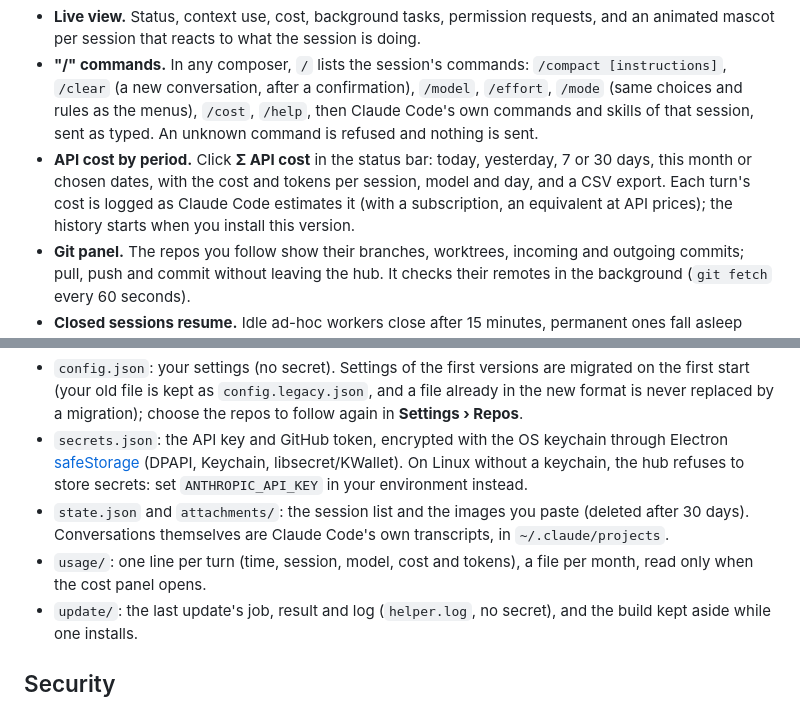
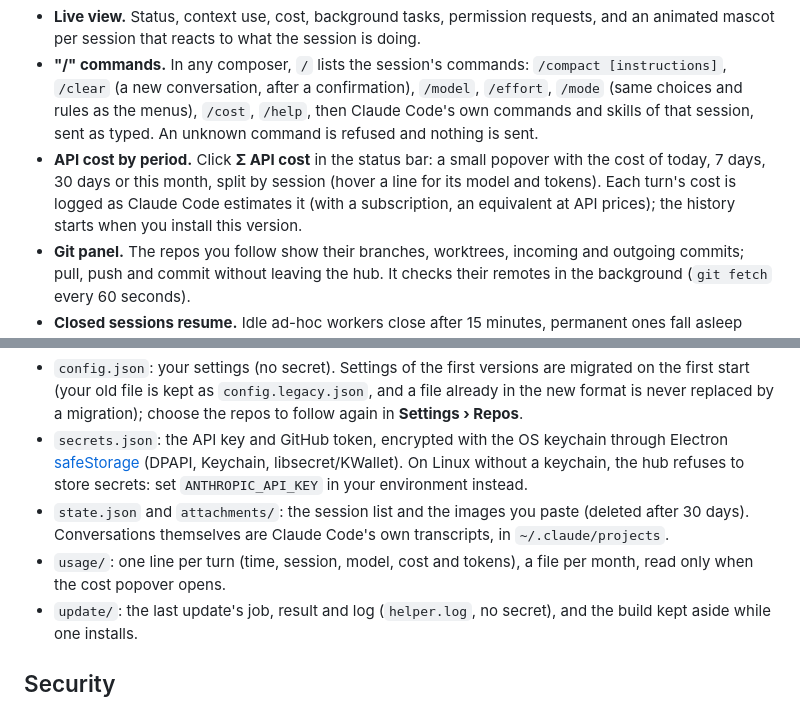
Before and after one commit to Anilito1/ai_box, a Markdown page: README.md, 2 parts joined by grey strips. GitHub-like rendering.

Commit message:
Update the README for the compact cost popover
Co-Authored-By: Claude Sonnet 5.5 <noreply@anthropic.com>

```diff
--- a/README.md
+++ b/README.md
@@ -14,7 +14,7 @@ A desktop hub for [Claude Code](https://code.claude.com/docs): you talk to one *
 - **Every session is a real Claude Code session.** Same model, effort, `CLAUDE.md` files, plugins and MCP servers as when you run `claude` yourself. You can open any worker beside the master and write to it directly.
 - **Live view.** Status, context use, cost, background tasks, permission requests, and an animated mascot per session that reacts to what the session is doing.
 - **"/" commands.** In any composer, `/` lists the session's commands: `/compact [instructions]`, `/clear` (a new conversation, after a confirmation), `/model`, `/effort`, `/mode` (same choices and rules as the menus), `/cost`, `/help`, then Claude Code's own commands and skills of that session, sent as typed. An unknown command is refused and nothing is sent.
-- **API cost by period.** Click **Σ API cost** in the status bar: today, yesterday, 7 or 30 days, this month or chosen dates, with the cost and tokens per session, model and day, and a CSV export. Each turn's cost is logged as Claude Code estimates it (with a subscription, an equivalent at API prices); the history starts when you install this version.
+- **API cost by period.** Click **Σ API cost** in the status bar: a small popover with the cost of today, 7 days, 30 days or this month, split by session (hover a line for its model and tokens). Each turn's cost is logged as Claude Code estimates it (with a subscription, an equivalent at API prices); the history starts when you install this version.
 - **Git panel.** The repos you follow show their branches, worktrees, incoming and outgoing commits; pull, push and commit without leaving the hub. It checks their remotes in the background (`git fetch` every 60 seconds).
 - **Closed sessions resume.** Idle ad-hoc workers close after 15 minutes, permanent ones fall asleep after 5; writing to one resumes it with its whole conversation. Work cut by a restart is picked up again.
 - **Updates itself.** A clone of the official repository installs new versions when nothing is running, and never over your own changes (see [Updating](#updating)).
@@ -163,7 +163,7 @@ The hub asks for the `repo`, `read:org` and `workflow` scopes (push to your repo
 - `config.json`: your settings (no secret). Settings of the first versions are migrated on the first start (your old file is kept as `config.legacy.json`, and a file already in the new format is never replaced by a migration); choose the repos to follow again in **Settings › Repos**.
 - `secrets.json`: the API key and GitHub token, encrypted with the OS keychain through Electron [safeStorage](https://www.electronjs.org/docs/latest/api/safe-storage) (DPAPI, Keychain, libsecret/KWallet). On Linux without a keychain, the hub refuses to store secrets: set `ANTHROPIC_API_KEY` in your environment instead.
 - `state.json` and `attachments/`: the session list and the images you paste (deleted after 30 days). Conversations themselves are Claude Code's own transcripts, in `~/.claude/projects`.
-- `usage/`: one line per turn (time, session, model, cost and tokens), a file per month, read only when the cost panel opens.
+- `usage/`: one line per turn (time, session, model, cost and tokens), a file per month, read only when the cost popover opens.
 - `update/`: the last update's job, result and log (`helper.log`, no secret), and the build kept aside while one installs.
 
 ## Security
```
